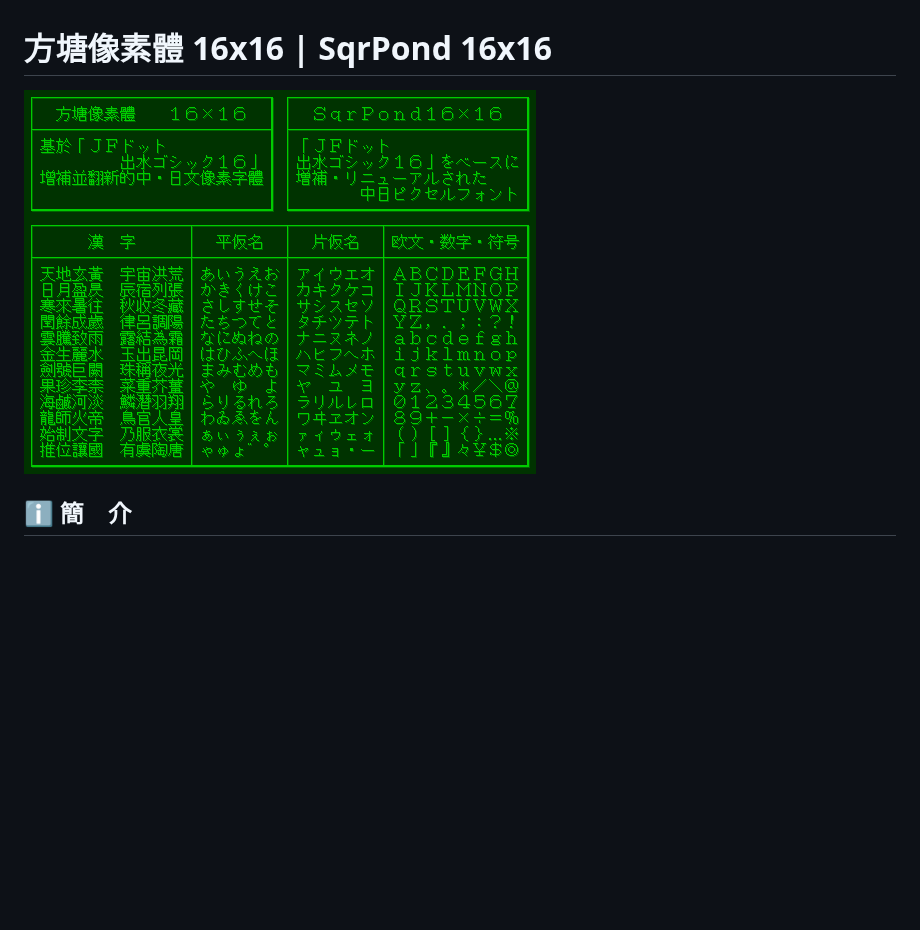
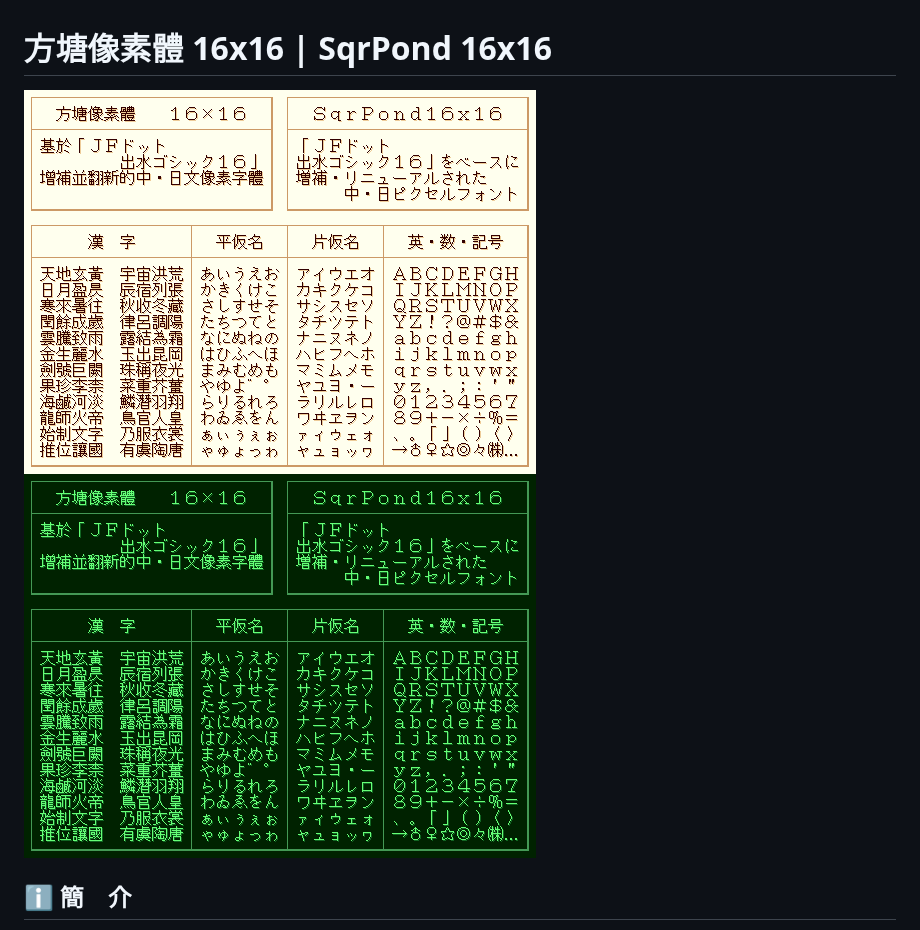
Before and after one commit to LioraChen09/SqrPond16x16, a Markdown page: README.md, the part around the change. Drawn GitHub-style; pictures changed too: doc/1.png (deleted), doc/dark.png (added), doc/light.png (added); blank space fills up the shorter version.

```diff
--- a/README.md
+++ b/README.md
@@ -1,6 +1,7 @@
 # 方塘像素體 16x16 | SqrPond 16x16
 
-![1](doc/1.png)
+![1](doc/light.png#gh-light-mode-only)
+![2](doc/dark.png#gh-dark-mode-only)
 
 ## ℹ️ 簡　介
  - 這是一款基於「[JF Dot Izumi Gothic](http://jikasei.me/font/jf-dotfont/)」增補並翻新的中日文像素字體。
```
Also changed, not shown: 6 other files.
